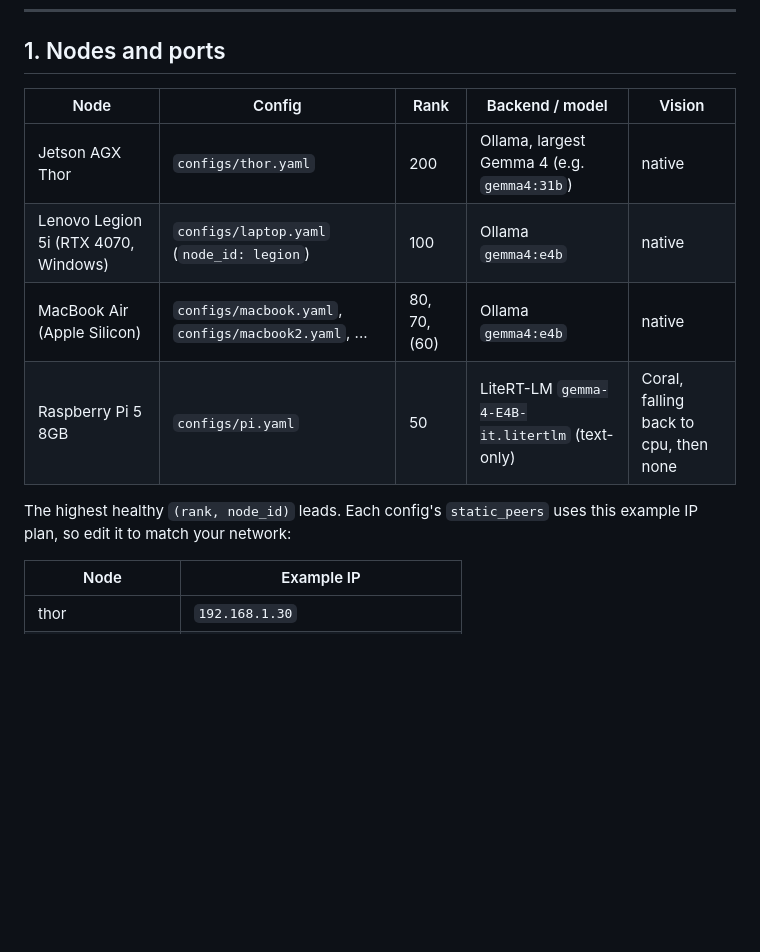
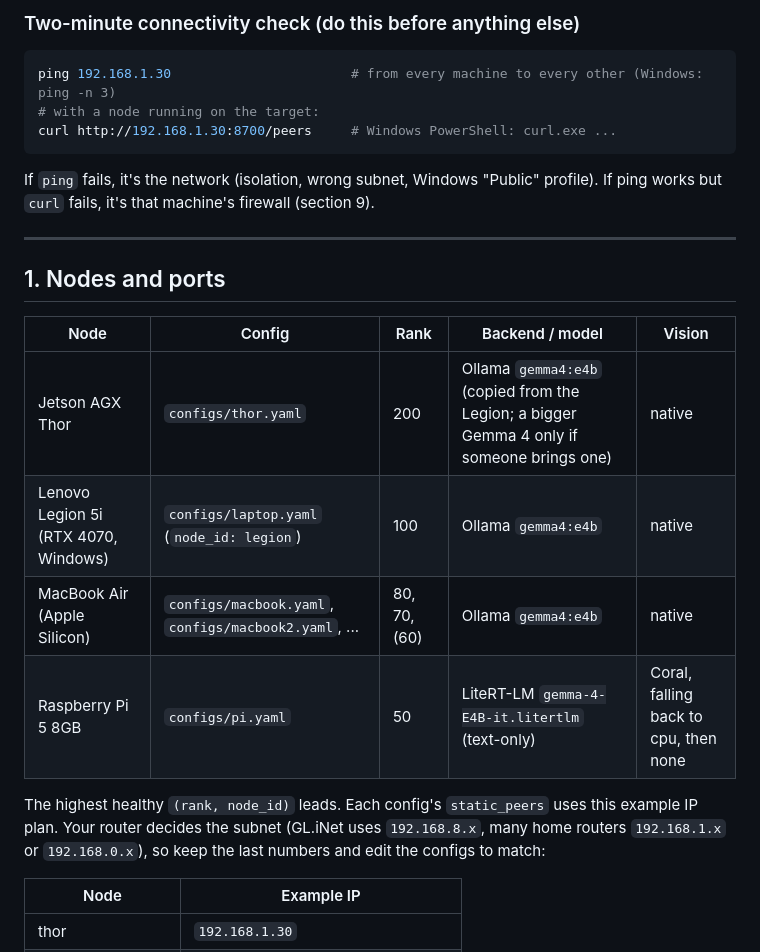
Before and after one commit to kevinhaoaus/gemmahackathon, a Markdown page: docs/SETUP.md, the part around one of its changes. Rendered like a GitHub page; blank space fills up the shorter version.

````diff
--- a/docs/SETUP.md
+++ b/docs/SETUP.md
@@ -28,13 +63,25 @@ The only step that needs internet is installing packages (apt, pip, the Ollama i
+### Two-minute connectivity check (do this before anything else)
+
+```bash
+ping 192.168.1.30                       # from every machine to every other (Windows: ping -n 3)
+# with a node running on the target:
+curl http://192.168.1.30:8700/peers     # Windows PowerShell: curl.exe ...
+```
+
+If `ping` fails, it's the network (isolation, wrong subnet, Windows "Public" profile). If ping works but `curl` fails, it's that machine's firewall (section 9).
+
+---
+
 ## 1. Nodes and ports
 
 | Node | Config | Rank | Backend / model | Vision |
 |---|---|---|---|---|
-| Jetson AGX Thor | `configs/thor.yaml` | 200 | Ollama, largest Gemma 4 (e.g. `gemma4:31b`) | native |
+| Jetson AGX Thor | `configs/thor.yaml` | 200 | Ollama `gemma4:e4b` (copied from the Legion; a bigger Gemma 4 only if someone brings one) | native |
 | Lenovo Legion 5i (RTX 4070, Windows) | `configs/laptop.yaml` (`node_id: legion`) | 100 | Ollama `gemma4:e4b` | native |
 | MacBook Air (Apple Silicon) | `configs/macbook.yaml`, `configs/macbook2.yaml`, ... | 80, 70, (60) | Ollama `gemma4:e4b` | native |
 | Raspberry Pi 5 8GB | `configs/pi.yaml` | 50 | LiteRT-LM `gemma-4-E4B-it.litertlm` (text-only) | Coral, falling back to cpu, then none |
 
-The highest healthy `(rank, node_id)` leads. Each config's `static_peers` uses this example IP plan, so edit it to match your network:
+The highest healthy `(rank, node_id)` leads. Each config's `static_peers` uses this example IP plan. Your router decides the subnet (GL.iNet uses `192.168.8.x`, many home routers `192.168.1.x` or `192.168.0.x`), so keep the last numbers and edit the configs to match:
 
 | Node | Example IP |
 |---|---|
````
Also changed, not shown: other parts of docs/SETUP.md (+35 -0 lines).
